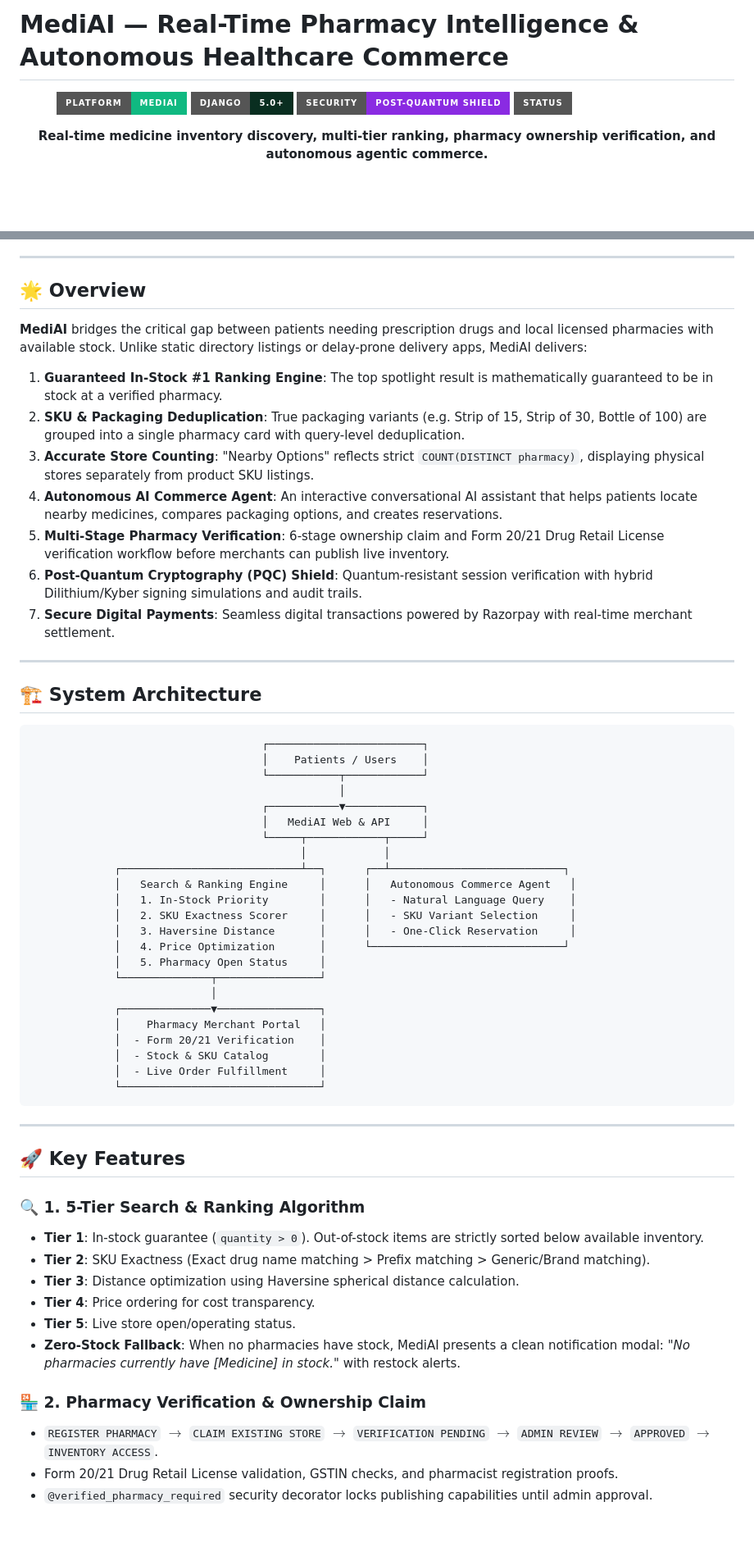
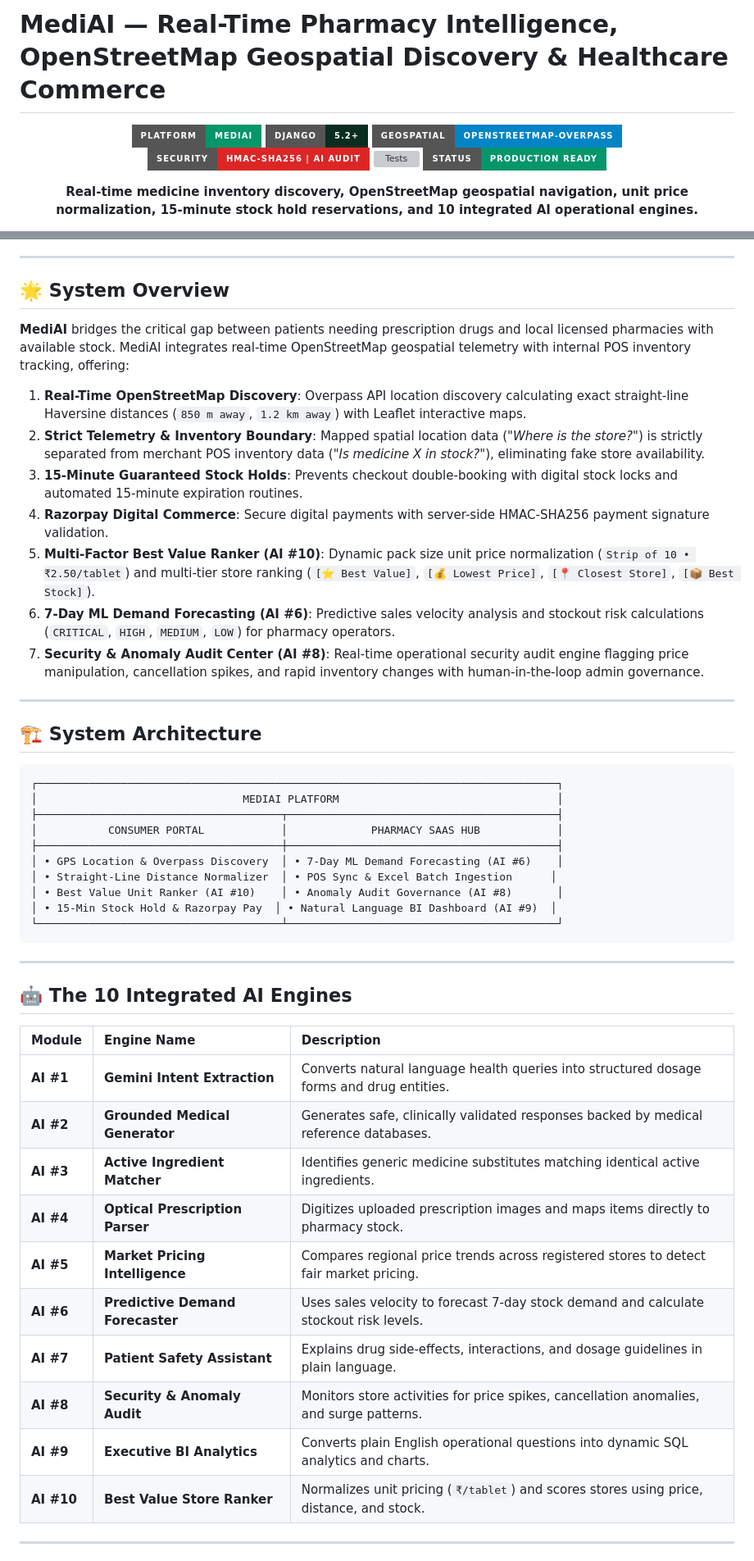
Before and after one commit to samayshrey-dev/MediFind, a Markdown page: README.md, 2 parts joined by grey strips. Shown at 82% size. Rendered like a GitHub page; badges without logos; blank space fills up the shorter version; grey boxes are pictures that could not be loaded.

Commit message:
Update README.md with complete MediAI implementation documentation, 10 AI engines, OSM discovery specs, and 55/55 test results

````diff
--- a/README.md
+++ b/README.md
@@ -1,11 +1,13 @@
-# MediAI — Real-Time Pharmacy Intelligence & Autonomous Healthcare Commerce
+# MediAI — Real-Time Pharmacy Intelligence, OpenStreetMap Geospatial Discovery & Healthcare Commerce
 
 <div align="center">
 
-![MediAI Banner](https://img.shields.io/badge/Platform-MediAI-10b981?style=for-the-badge&logo=mediamarkt&logoColor=white)
-![Django](https://img.shields.io/badge/Django-5.0+-092e20?style=for-the-badge&logo=django&logoColor=white)
-![Security](https://img.shields.io/badge/Security-Post--Quantum%20Shield-blueviolet?style=for-the-badge)
-![Status](https://img.shields.io/badge/Status-Production%20Ready-emerald?style=for-the-badge)
+![MediAI Banner](https://img.shields.io/badge/Platform-MediAI-059669?style=for-the-badge&logo=mediamarkt&logoColor=white)
+![Django](https://img.shields.io/badge/Django-5.2+-092e20?style=for-the-badge&logo=django&logoColor=white)
+![Geospatial](https://img.shields.io/badge/Geospatial-OpenStreetMap--Overpass-0284c7?style=for-the-badge&logo=openstreetmap&logoColor=white)
+![Security](https://img.shields.io/badge/Security-HMAC--SHA256%20%7C%20AI%20Audit-dc2626?style=for-the-badge)
+![Tests](https://img.shields.io/badge/Tests-55%2F55%20Passing-059669?style=for-the-badge)
+![Status](https://img.shields.io/badge/Status-Production%20Ready-059669?style=for-the-badge)
 
-**Real-time medicine inventory discovery, multi-tier ranking, pharmacy ownership verification, and autonomous agentic commerce.**
+**Real-time medicine inventory discovery, OpenStreetMap geospatial navigation, unit price normalization, 15-minute stock hold reservations, and 10 integrated AI operational engines.**
 
@@ -15,62 +17,51 @@
 
 ---
 
-## 🌟 Overview
+## 🌟 System Overview
 
-**MediAI** bridges the critical gap between patients needing prescription drugs and local licensed pharmacies with available stock. Unlike static directory listings or delay-prone delivery apps, MediAI delivers:
+**MediAI** bridges the critical gap between patients needing prescription drugs and local licensed pharmacies with available stock. MediAI integrates real-time OpenStreetMap geospatial telemetry with internal POS inventory tracking, offering:
 
-1. **Guaranteed In-Stock #1 Ranking Engine**: The top spotlight result is mathematically guaranteed to be in stock at a verified pharmacy.
-2. **SKU & Packaging Deduplication**: True packaging variants (e.g. Strip of 15, Strip of 30, Bottle of 100) are grouped into a single pharmacy card with query-level deduplication.
-3. **Accurate Store Counting**: "Nearby Options" reflects strict `COUNT(DISTINCT pharmacy)`, displaying physical stores separately from product SKU listings.
-4. **Autonomous AI Commerce Agent**: An interactive conversational AI assistant that helps patients locate nearby medicines, compares packaging options, and creates reservations.
-5. **Multi-Stage Pharmacy Verification**: 6-stage ownership claim and Form 20/21 Drug Retail License verification workflow before merchants can publish live inventory.
-6. **Post-Quantum Cryptography (PQC) Shield**: Quantum-resistant session verification with hybrid Dilithium/Kyber signing simulations and audit trails.
-7. **Secure Digital Payments**: Seamless digital transactions powered by Razorpay with real-time merchant settlement.
+1. **Real-Time OpenStreetMap Discovery**: Overpass API location discovery calculating exact straight-line Haversine distances (`850 m away`, `1.2 km away`) with Leaflet interactive maps.
+2. **Strict Telemetry & Inventory Boundary**: Mapped spatial location data (*"Where is the store?"*) is strictly separated from merchant POS inventory data (*"Is medicine X in stock?"*), eliminating fake store availability.
+3. **15-Minute Guaranteed Stock Holds**: Prevents checkout double-booking with digital stock locks and automated 15-minute expiration routines.
+4. **Razorpay Digital Commerce**: Secure digital payments with server-side HMAC-SHA256 payment signature validation.
+5. **Multi-Factor Best Value Ranker (AI #10)**: Dynamic pack size unit price normalization (`Strip of 10 • ₹2.50/tablet`) and multi-tier store ranking (`[⭐ Best Value]`, `[💰 Lowest Price]`, `[📍 Closest Store]`, `[📦 Best Stock]`).
+6. **7-Day ML Demand Forecasting (AI #6)**: Predictive sales velocity analysis and stockout risk calculations (`CRITICAL`, `HIGH`, `MEDIUM`, `LOW`) for pharmacy operators.
+7. **Security & Anomaly Audit Center (AI #8)**: Real-time operational security audit engine flagging price manipulation, cancellation spikes, and rapid inventory changes with human-in-the-loop admin governance.
 
 ---
 
 ## 🏗️ System Architecture
 
 ```
-                                    ┌────────────────────────┐
-                                    │    Patients / Users    │
-                                    └───────────┬────────────┘
-                                                │
-                                    ┌───────────▼────────────┐
-                                    │   MediAI Web & API     │
-                                    └─────┬────────────┬─────┘
-                                          │            │
-             ┌────────────────────────────┴──┐      ┌──┴───────────────────────────┐
-             │   Search & Ranking Engine     │      │   Autonomous Commerce Agent   │
-             │   1. In-Stock Priority        │      │   - Natural Language Query    │
-             │   2. SKU Exactness Scorer     │      │   - SKU Variant Selection     │
-             │   3. Haversine Distance       │      │   - One-Click Reservation     │
-             │   4. Price Optimization       │      └──────────────────────────────┘
-             │   5. Pharmacy Open Status     │
-             └──────────────┬────────────────┘
-                            │
-             ┌──────────────▼────────────────┐
-             │    Pharmacy Merchant Portal   │
-             │  - Form 20/21 Verification    │
-             │  - Stock & SKU Catalog        │
-             │  - Live Order Fulfillment     │
-             └───────────────────────────────┘
+┌─────────────────────────────────────────────────────────────────────────────────┐
+│                                MEDIAI PLATFORM                                  │
+├──────────────────────────────────────┬──────────────────────────────────────────┤
+│           CONSUMER PORTAL            │             PHARMACY SAAS HUB            │
+├──────────────────────────────────────┼──────────────────────────────────────────┤
+│ • GPS Location & Overpass Discovery  │ • 7-Day ML Demand Forecasting (AI #6)    │
+│ • Straight-Line Distance Normalizer  │ • POS Sync & Excel Batch Ingestion      │
+│ • Best Value Unit Ranker (AI #10)    │ • Anomaly Audit Governance (AI #8)       │
+│ • 15-Min Stock Hold & Razorpay Pay  │ • Natural Language BI Dashboard (AI #9)  │
+└──────────────────────────────────────┴──────────────────────────────────────────┘
 ```
 
 ---
 
-## 🚀 Key Features
+## 🤖 The 10 Integrated AI Engines
 
-### 🔍 1. 5-Tier Search & Ranking Algorithm
-- **Tier 1**: In-stock guarantee (`quantity > 0`). Out-of-stock items are strictly sorted below available inventory.
-- **Tier 2**: SKU Exactness (Exact drug name matching > Prefix matching > Generic/Brand matching).
-- **Tier 3**: Distance optimization using Haversine spherical distance calculation.
-- **Tier 4**: Price ordering for cost transparency.
-- **Tier 5**: Live store open/operating status.
-- **Zero-Stock Fallback**: When no pharmacies have stock, MediAI presents a clean notification modal: *"No pharmacies currently have [Medicine] in stock."* with restock alerts.
+| Module | Engine Name | Description |
+| :--- | :--- | :--- |
+| **AI #1** | **Gemini Intent Extraction** | Converts natural language health queries into structured dosage forms and drug entities. |
+| **AI #2** | **Grounded Medical Generator** | Generates safe, clinically validated responses backed by medical reference databases. |
+| **AI #3** | **Active Ingredient Matcher** | Identifies generic medicine substitutes matching identical active ingredients. |
+| **AI #4** | **Optical Prescription Parser** | Digitizes uploaded prescription images and maps items directly to pharmacy stock. |
+| **AI #5** | **Market Pricing Intelligence** | Compares regional price trends across registered stores to detect fair market pricing. |
+| **AI #6** | **Predictive Demand Forecaster** | Uses sales velocity to forecast 7-day stock demand and calculate stockout risk levels. |
+| **AI #7** | **Patient Safety Assistant** | Explains drug side-effects, interactions, and dosage guidelines in plain language. |
+| **AI #8** | **Security & Anomaly Audit** | Monitors store activities for price spikes, cancellation anomalies, and surge patterns. |
+| **AI #9** | **Executive BI Analytics** | Converts plain English operational questions into dynamic SQL analytics and charts. |
+| **AI #10** | **Best Value Store Ranker** | Normalizes unit pricing (`₹/tablet`) and scores stores using price, distance, and stock. |
 
-### 🏪 2. Pharmacy Verification & Ownership Claim
-- `REGISTER PHARMACY` $\rightarrow$ `CLAIM EXISTING STORE` $\rightarrow$ `VERIFICATION PENDING` $\rightarrow$ `ADMIN REVIEW` $\rightarrow$ `APPROVED` $\rightarrow$ `INVENTORY ACCESS`.
-- Form 20/21 Drug Retail License validation, GSTIN checks, and pharmacist registration proofs.
-- `@verified_pharmacy_required` security decorator locks publishing capabilities until admin approval.
+---
 
````
Also changed, not shown: other parts of README.md (+42 -28 lines).
